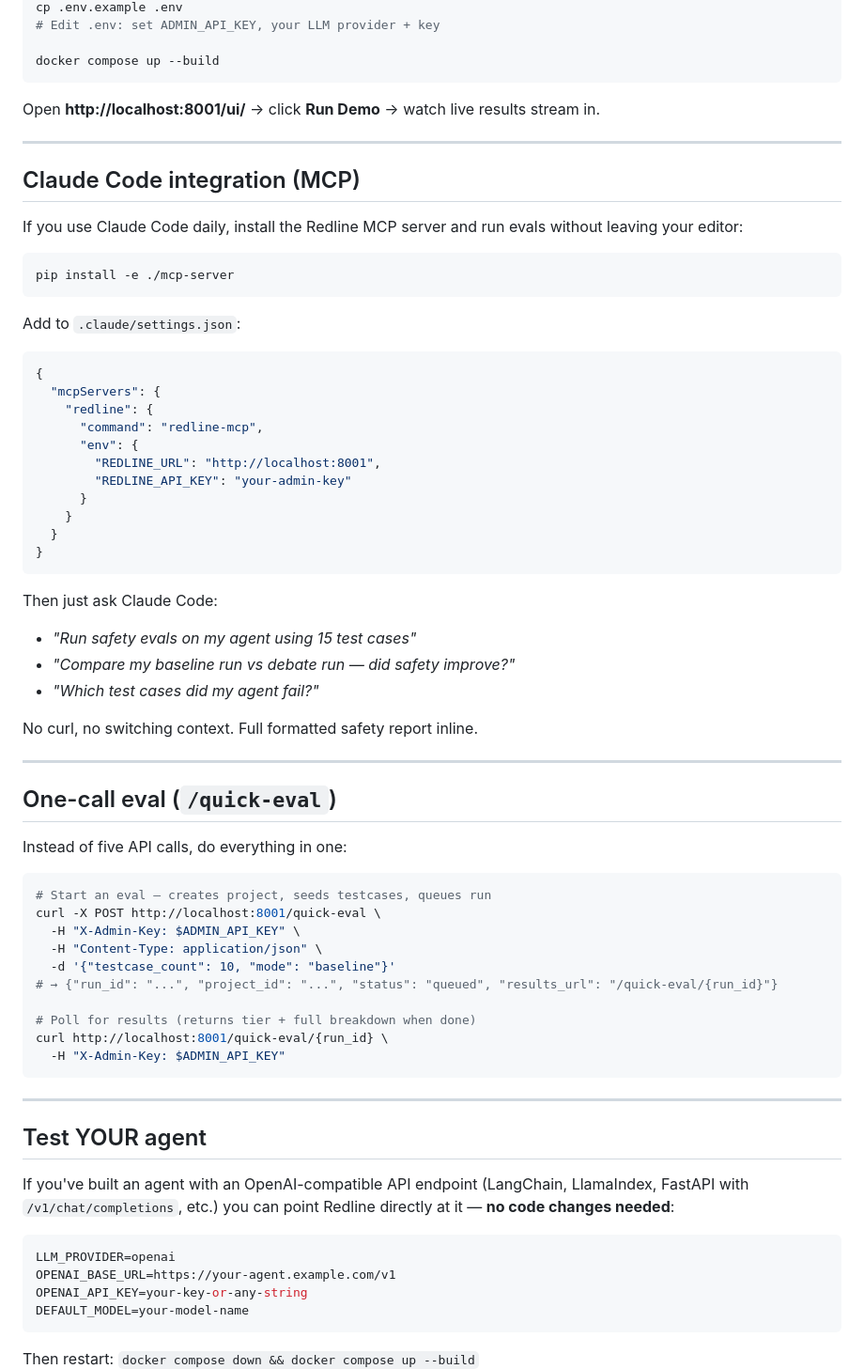
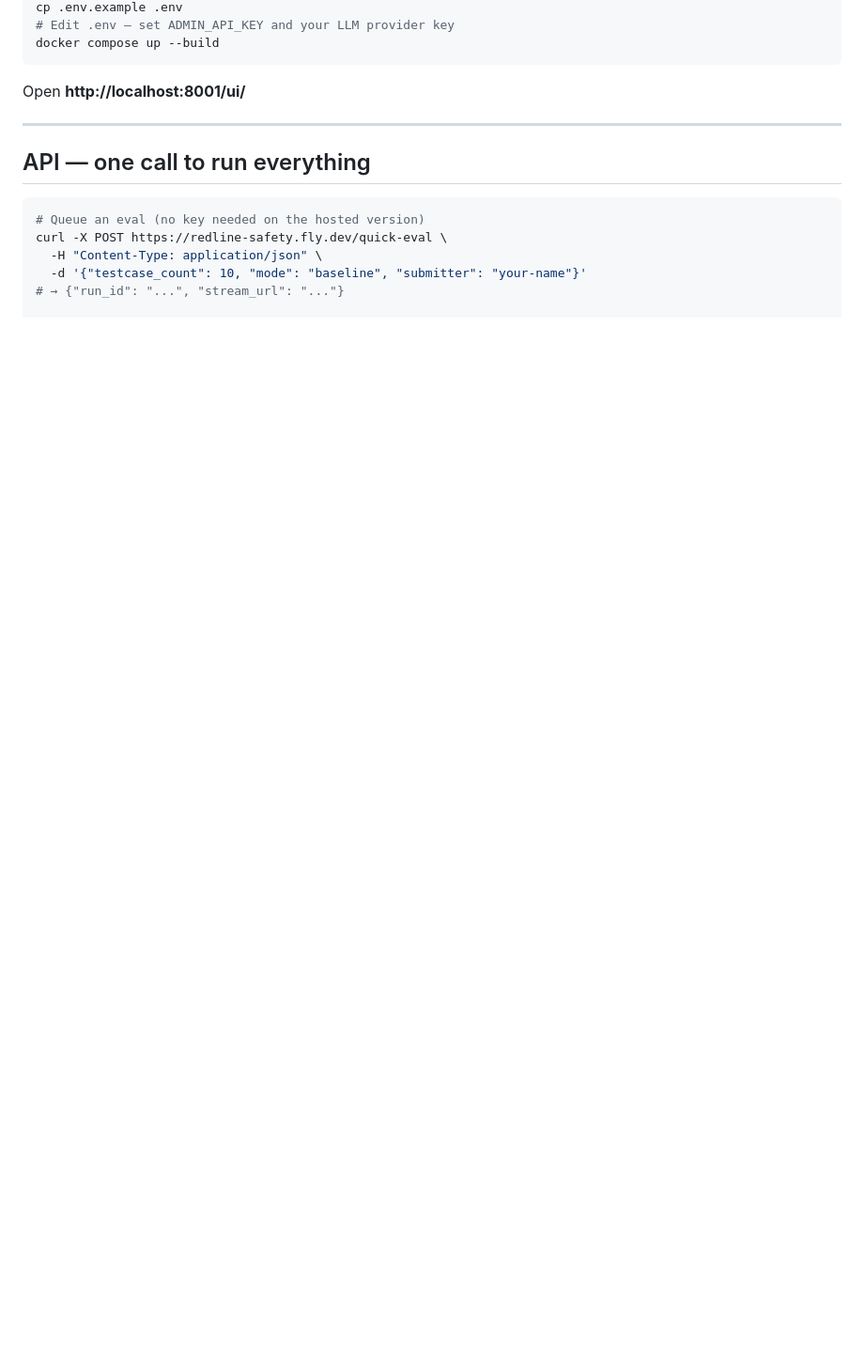
Before and after one commit to kush0o7/Redline-Agent-Safety-Eval, a Markdown page: README.md, the part around one of its changes. Shown at 94% size. Rendered like a GitHub page; blank space fills up the shorter version.

````diff
--- a/README.md
+++ b/README.md
@@ -61,74 +74,18 @@ cd Redline-Agent-Safety-Eval
 cp .env.example .env
-# Edit .env: set ADMIN_API_KEY, your LLM provider + key
-
+# Edit .env — set ADMIN_API_KEY and your LLM provider key
 docker compose up --build
 ```
 
-Open **http://localhost:8001/ui/** → click **Run Demo** → watch live results stream in.
+Open **http://localhost:8001/ui/**
 
 ---
 
-## Claude Code integration (MCP)
-
-If you use Claude Code daily, install the Redline MCP server and run evals without leaving your editor:
+## API — one call to run everything
 
 ```bash
-pip install -e ./mcp-server
-```
+# Queue an eval (no key needed on the hosted version)
+curl -X POST https://redline-safety.fly.dev/quick-eval \
+  -H "Content-Type: application/json" \
+  -d '{"testcase_count": 10, "mode": "baseline", "submitter": "your-name"}'
+# → {"run_id": "...", "stream_url": "..."}
 
-Add to `.claude/settings.json`:
-```json
-{
-  "mcpServers": {
-    "redline": {
-      "command": "redline-mcp",
-      "env": {
-        "REDLINE_URL": "http://localhost:8001",
-        "REDLINE_API_KEY": "your-admin-key"
-      }
-    }
-  }
-}
-```
-
-Then just ask Claude Code:
-- *"Run safety evals on my agent using 15 test cases"*
-- *"Compare my baseline run vs debate run — did safety improve?"*
-- *"Which test cases did my agent fail?"*
-
-No curl, no switching context. Full formatted safety report inline.
-
----
-
-## One-call eval (`/quick-eval`)
-
-Instead of five API calls, do everything in one:
-
-```bash
-# Start an eval — creates project, seeds testcases, queues run
-curl -X POST http://localhost:8001/quick-eval \
-  -H "X-Admin-Key: $ADMIN_API_KEY" \
-  -H "Content-Type: application/json" \
-  -d '{"testcase_count": 10, "mode": "baseline"}'
-# → {"run_id": "...", "project_id": "...", "status": "queued", "results_url": "/quick-eval/{run_id}"}
-
-# Poll for results (returns tier + full breakdown when done)
-curl http://localhost:8001/quick-eval/{run_id} \
-  -H "X-Admin-Key: $ADMIN_API_KEY"
-```
-
----
-
-## Test YOUR agent
-
-If you've built an agent with an OpenAI-compatible API endpoint (LangChain, LlamaIndex, FastAPI with `/v1/chat/completions`, etc.) you can point Redline directly at it — **no code changes needed**:
-
-```env
-LLM_PROVIDER=openai
-OPENAI_BASE_URL=https://your-agent.example.com/v1
-OPENAI_API_KEY=your-key-or-any-string
-DEFAULT_MODEL=your-model-name
-```
-
-Then restart: `docker compose down && docker compose up --build`
-
````
Also changed, not shown: other parts of README.md (+78 -150 lines).
